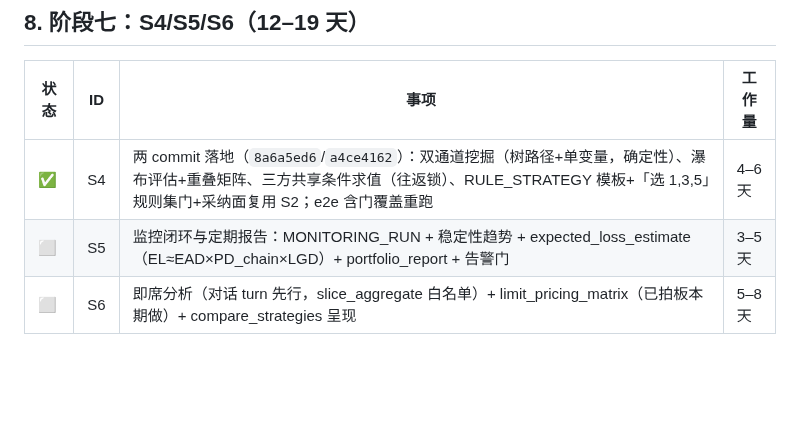
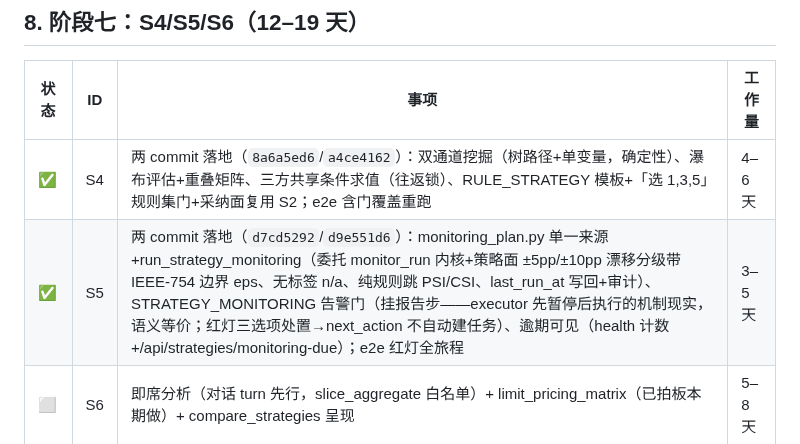
Before and after one commit to eddyzzl/marvis-risk-agent, a Markdown page: docs/plans/v2-master-backlog.md, the part around the change. Drawn GitHub-style; blank space fills up the shorter version.

Commit message:
Record S5 completion
Co-Authored-By: Claude Fable 5 <noreply@anthropic.com>

```diff
--- a/docs/plans/v2-master-backlog.md
+++ b/docs/plans/v2-master-backlog.md
@@ -196,7 +196,7 @@
 | 状态 | ID | 事项 | 工作量 |
 |---|---|---|---|
 | ✅ | S4 | 两 commit 落地（`8a6a5ed6`/`a4ce4162`）：双通道挖掘（树路径+单变量，确定性）、瀑布评估+重叠矩阵、三方共享条件求值（往返锁）、RULE_STRATEGY 模板+「选 1,3,5」规则集门+采纳面复用 S2；e2e 含门覆盖重跑 | 4–6天 |
-| ⬜ | S5 | 监控闭环与定期报告：MONITORING_RUN + 稳定性趋势 + expected_loss_estimate（EL≈EAD×PD_chain×LGD）+ portfolio_report + 告警门 | 3–5天 |
+| ✅ | S5 | 两 commit 落地（`d7cd5292`/`d9e551d6`）：monitoring_plan.py 单一来源+run_strategy_monitoring（委托 monitor_run 内核+策略面 ±5pp/±10pp 漂移分级带 IEEE-754 边界 eps、无标签 n/a、纯规则跳 PSI/CSI、last_run_at 写回+审计）、STRATEGY_MONITORING 告警门（挂报告步——executor 先暂停后执行的机制现实，语义等价；红灯三选项处置→next_action 不自动建任务）、逾期可见（health 计数+/api/strategies/monitoring-due）；e2e 红灯全旅程 | 3–5天 |
 | ⬜ | S6 | 即席分析（对话 turn 先行，slice_aggregate 白名单）+ limit_pricing_matrix（已拍板本期做）+ compare_strategies 呈现 | 5–8天 |
 
 ## 9. 阶段八：审查 Batch 4 —— 领域剩余（约 1 周）
```
